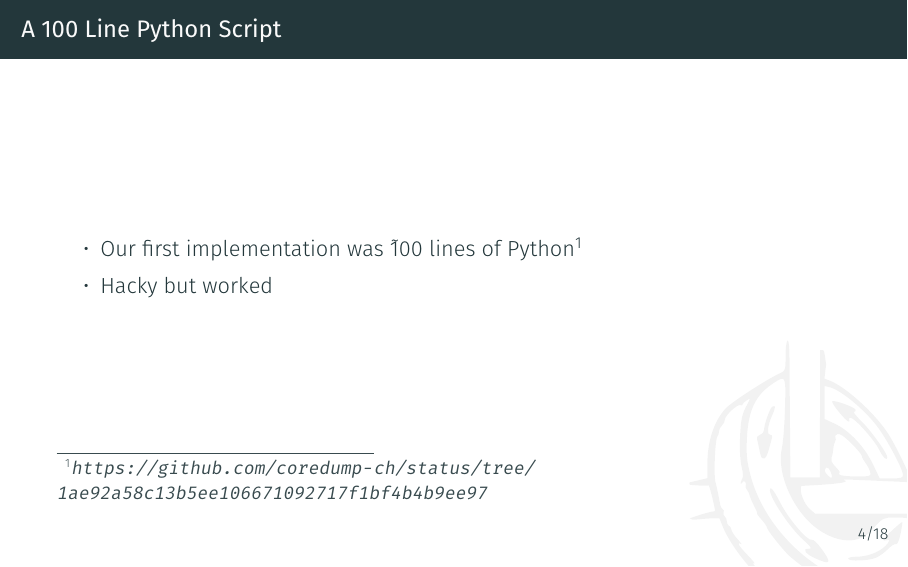
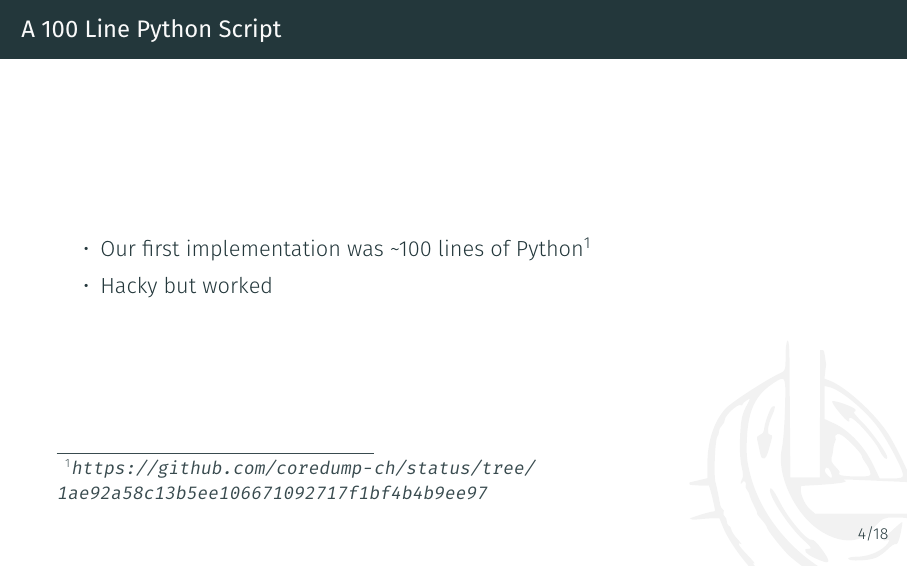
Before and after one commit to coredump-ch/cosin-2017-talks, LaTeX slides (spaceapi_in_rust.tex, which reads spaceapi_in_rust/spaceapi_in_rust.tex): page 8 of 28. Compiled offline with XeLaTeX.

Commit message:
Fix ~100 rendering

```diff
--- a/spaceapi_in_rust/spaceapi_in_rust.tex
+++ b/spaceapi_in_rust/spaceapi_in_rust.tex
@@ -44,7 +44,7 @@
 
 \begin{frame}[c]{A 100 Line Python Script}
     \begin{itemize}
-        \item Our first implementation was \~100 lines of Python\footnote{\url{https://github.com/coredump-ch/status/tree/1ae92a58c13b5ee106671092717f1bf4b4b9ee97}}
+			\item Our first implementation was \~{}100 lines of Python\footnote{\url{https://github.com/coredump-ch/status/tree/1ae92a58c13b5ee106671092717f1bf4b4b9ee97}}
         \item Hacky but worked
     \end{itemize}
 \end{frame}
```
